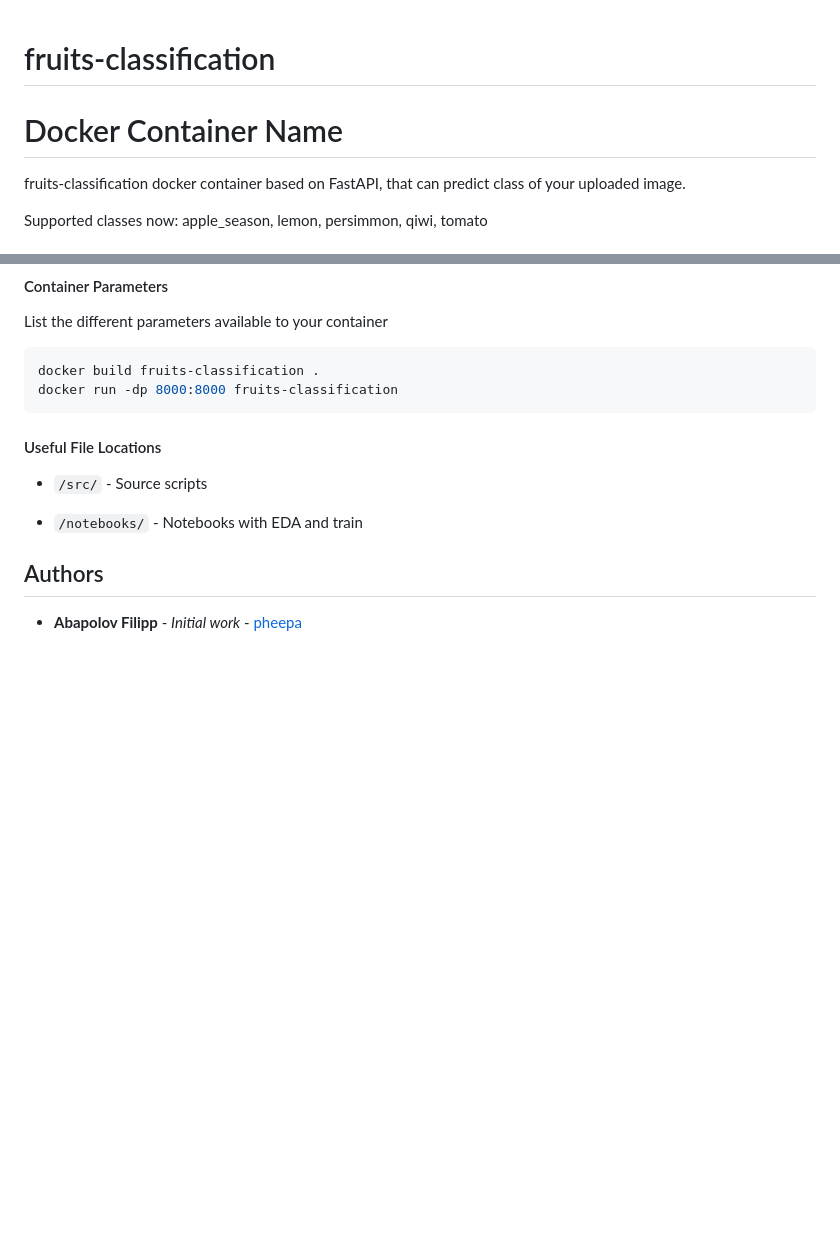
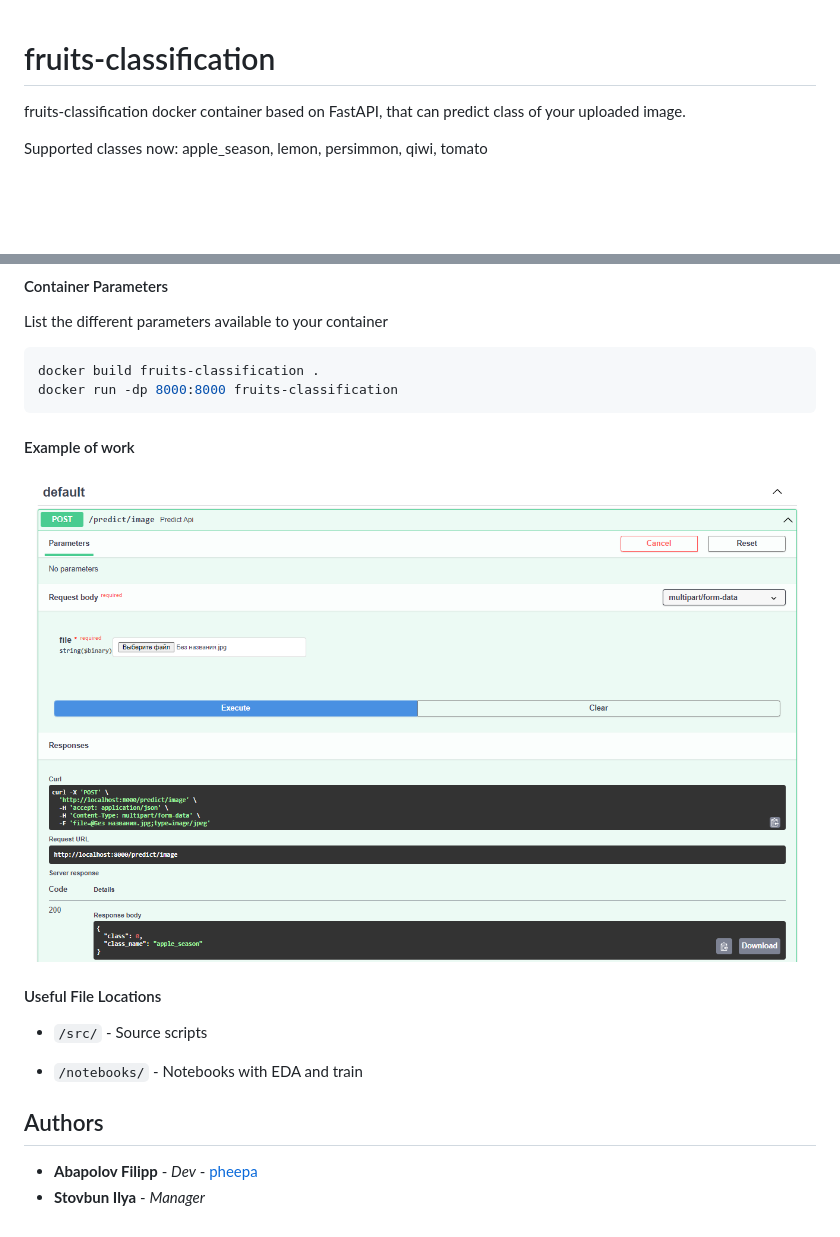
Before and after one commit to pheepa/fruits-classification, a Markdown page: README.md, 2 parts joined by grey strips. Rendered like a GitHub page; pictures changed too: images/ex1.png (added); blank space fills up the shorter version.

Commit message:
img

````diff
--- a/README.md
+++ b/README.md
@@ -1,5 +1,4 @@
 # fruits-classification
-# Docker Container Name
 
 fruits-classification docker container based on FastAPI, that can predict class of your uploaded image.
 
@@ -29,6 +28,11 @@ docker build fruits-classification .
 docker run -dp 8000:8000 fruits-classification
 ```
 
+#### Example of work
+
+![Example of prediction](images/ex1.png "Example of prediction")
+
+
 
 #### Useful File Locations
 
@@ -39,4 +43,5 @@ docker run -dp 8000:8000 fruits-classification
 
 ## Authors
 
-* **Abapolov Filipp** - *Initial work* - [pheepa](https://github.com/pheepa)
+* **Abapolov Filipp** - *Dev* - [pheepa](https://github.com/pheepa)
+* **Stovbun Ilya** - *Manager*
````
